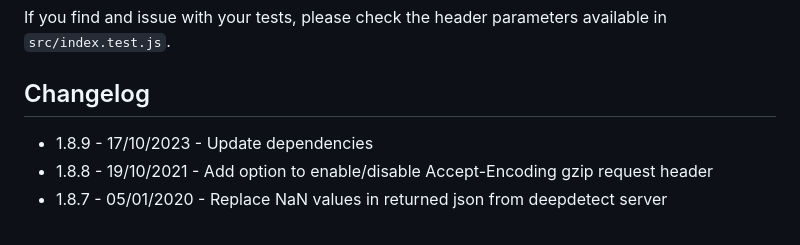
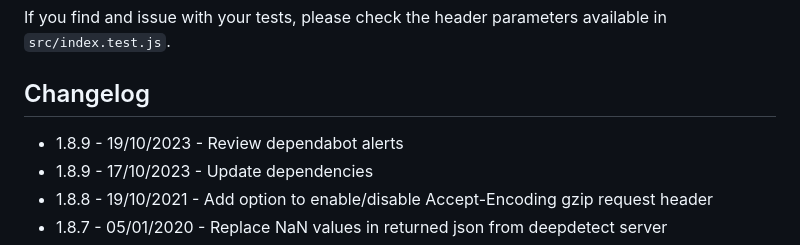
Before and after one commit to jolibrain/deepdetect-js, a Markdown page: README.md, the part around the change. GitHub-like rendering.

Commit message:
docs: v1.8.10 changelog

```diff
--- a/README.md
+++ b/README.md
@@ -244,6 +244,7 @@ If you find and issue with your tests, please check the header parameters availa
 
 ## Changelog
 
+* 1.8.9 - 19/10/2023 - Review dependabot alerts
 * 1.8.9 - 17/10/2023 - Update dependencies
 * 1.8.8 - 19/10/2021 - Add option to enable/disable Accept-Encoding gzip request header
 * 1.8.7 - 05/01/2020 - Replace NaN values in returned json from deepdetect server
```
